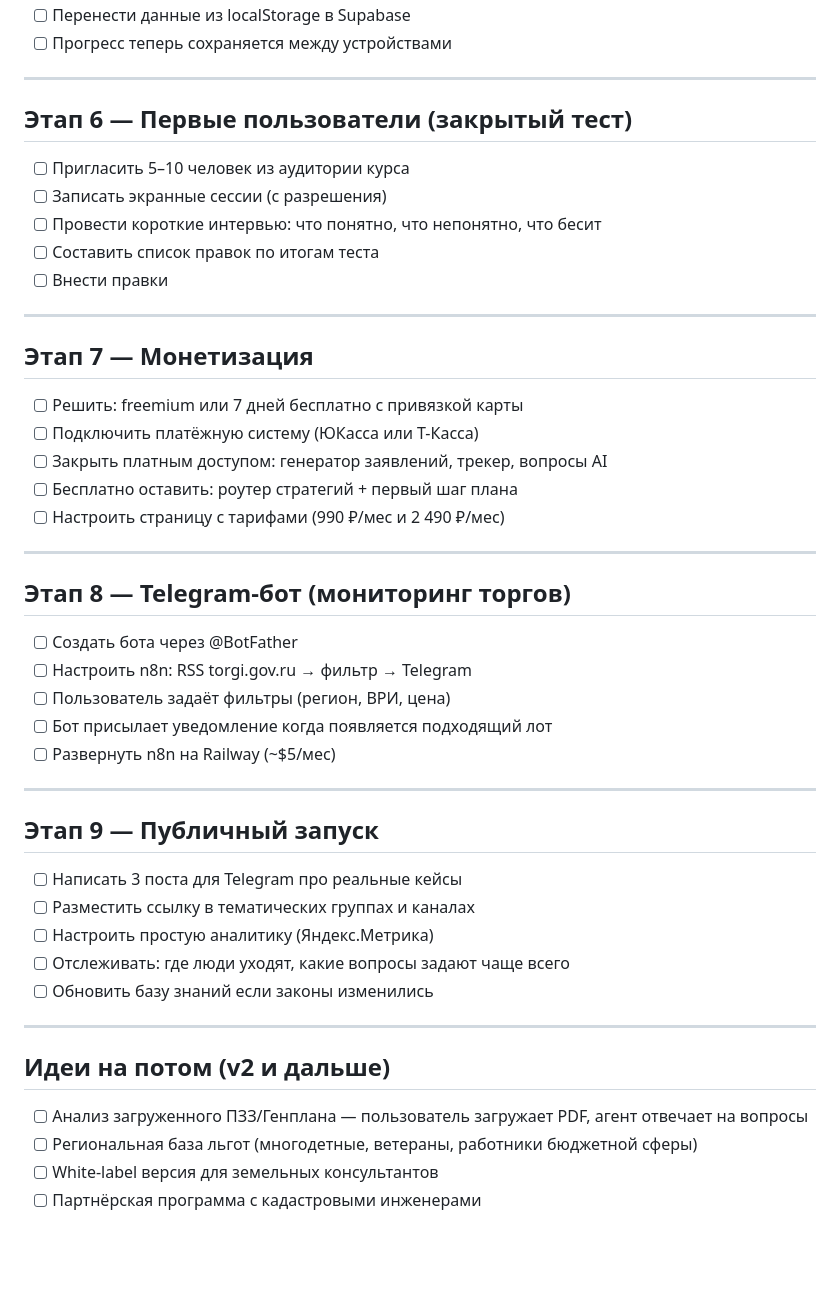
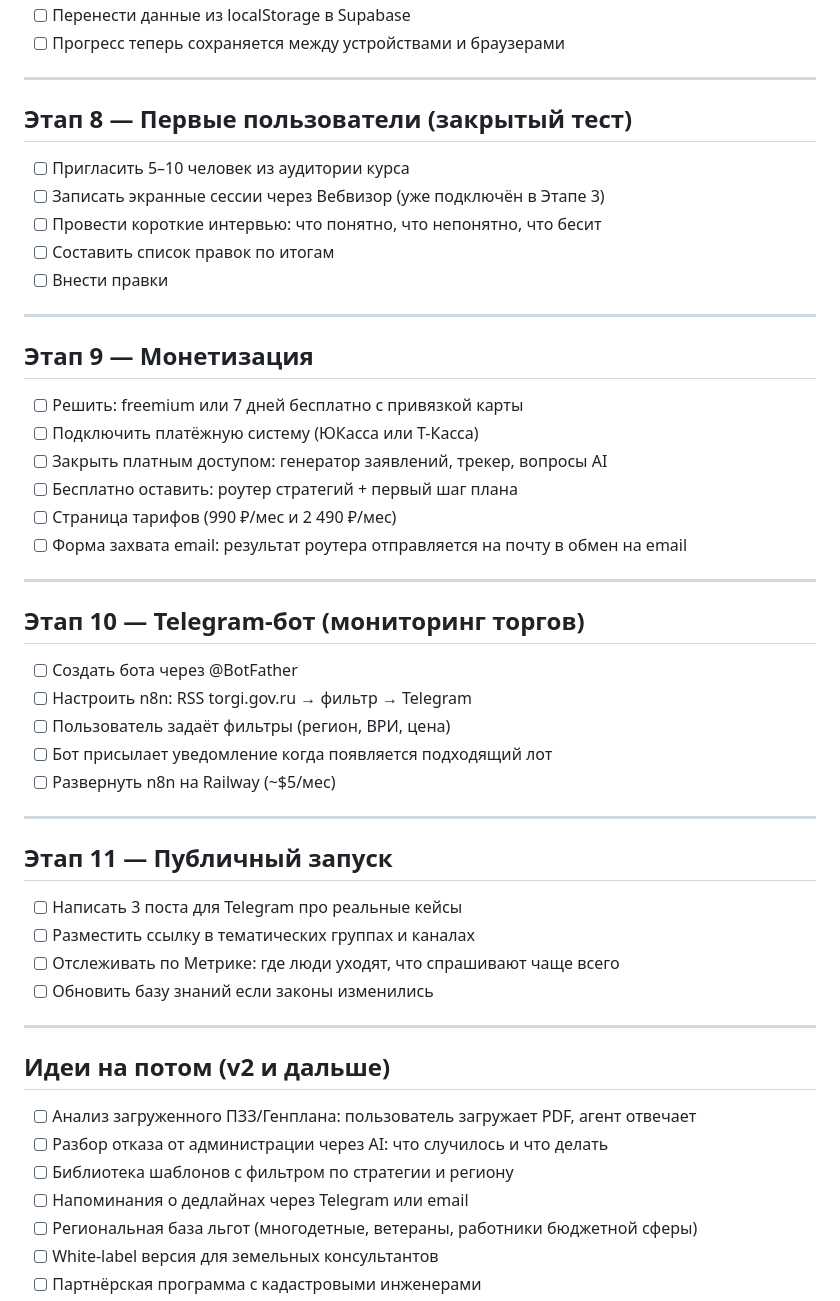
Before and after one commit to stolarovamarina16-ship-it/zemelniy-shturman, a Markdown page: PLAN.md, the part around one of its changes. GitHub-like rendering; blank space fills up the shorter version.

```diff
--- a/PLAN.md
+++ b/PLAN.md
@@ -70,29 +96,30 @@
 - [ ] Перенести данные из localStorage в Supabase
-- [ ] Прогресс теперь сохраняется между устройствами
+- [ ] Прогресс теперь сохраняется между устройствами и браузерами
 
 ---
 
-## Этап 6 — Первые пользователи (закрытый тест)
+## Этап 8 — Первые пользователи (закрытый тест)
 
 - [ ] Пригласить 5–10 человек из аудитории курса
-- [ ] Записать экранные сессии (с разрешения)
+- [ ] Записать экранные сессии через Вебвизор (уже подключён в Этапе 3)
 - [ ] Провести короткие интервью: что понятно, что непонятно, что бесит
-- [ ] Составить список правок по итогам теста
+- [ ] Составить список правок по итогам
 - [ ] Внести правки
 
 ---
 
-## Этап 7 — Монетизация
+## Этап 9 — Монетизация
 
 - [ ] Решить: freemium или 7 дней бесплатно с привязкой карты
 - [ ] Подключить платёжную систему (ЮКасса или Т-Касса)
 - [ ] Закрыть платным доступом: генератор заявлений, трекер, вопросы AI
 - [ ] Бесплатно оставить: роутер стратегий + первый шаг плана
-- [ ] Настроить страницу с тарифами (990 ₽/мес и 2 490 ₽/мес)
+- [ ] Страница тарифов (990 ₽/мес и 2 490 ₽/мес)
+- [ ] Форма захвата email: результат роутера отправляется на почту в обмен на email
 
 ---
 
-## Этап 8 — Telegram-бот (мониторинг торгов)
+## Этап 10 — Telegram-бот (мониторинг торгов)
 
 - [ ] Создать бота через @BotFather
 - [ ] Настроить n8n: RSS torgi.gov.ru → фильтр → Telegram
@@ -102,19 +129,21 @@
 
 ---
 
-## Этап 9 — Публичный запуск
+## Этап 11 — Публичный запуск
 
 - [ ] Написать 3 поста для Telegram про реальные кейсы
 - [ ] Разместить ссылку в тематических группах и каналах
-- [ ] Настроить простую аналитику (Яндекс.Метрика)
-- [ ] Отслеживать: где люди уходят, какие вопросы задают чаще всего
+- [ ] Отслеживать по Метрике: где люди уходят, что спрашивают чаще всего
 - [ ] Обновить базу знаний если законы изменились
 
 ---
 
 ## Идеи на потом (v2 и дальше)
 
-- [ ] Анализ загруженного ПЗЗ/Генплана — пользователь загружает PDF, агент отвечает на вопросы
+- [ ] Анализ загруженного ПЗЗ/Генплана: пользователь загружает PDF, агент отвечает
+- [ ] Разбор отказа от администрации через AI: что случилось и что делать
+- [ ] Библиотека шаблонов с фильтром по стратегии и региону
+- [ ] Напоминания о дедлайнах через Telegram или email
 - [ ] Региональная база льгот (многодетные, ветераны, работники бюджетной сферы)
 - [ ] White-label версия для земельных консультантов
 - [ ] Партнёрская программа с кадастровыми инженерами
```
Also changed, not shown: other parts of PLAN.md (+41 -15 lines).
